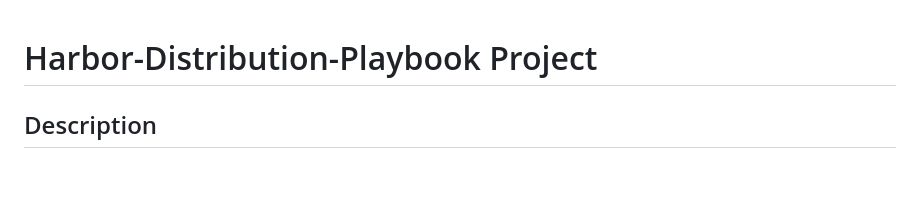
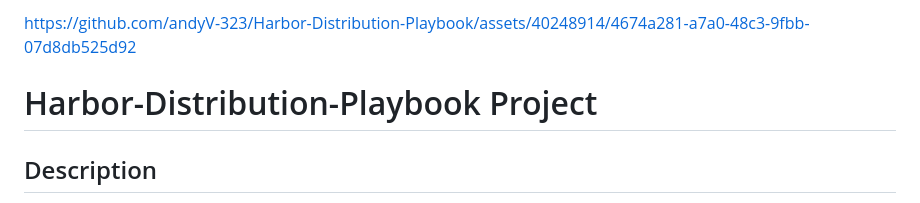
Before and after one commit to andyV-323/Harbor-Distribution-Playbook, a Markdown page: README.md, the part around the change. Drawn GitHub-style; blank space fills up the shorter version.

```diff
--- a/README.md
+++ b/README.md
@@ -1,3 +1,9 @@
+
+
+
+https://github.com/andyV-323/Harbor-Distribution-Playbook/assets/40248914/4674a281-a7a0-48c3-9fbb-07d8db525d92
+
+
 # Harbor-Distribution-Playbook Project
 
 ## Description
```
